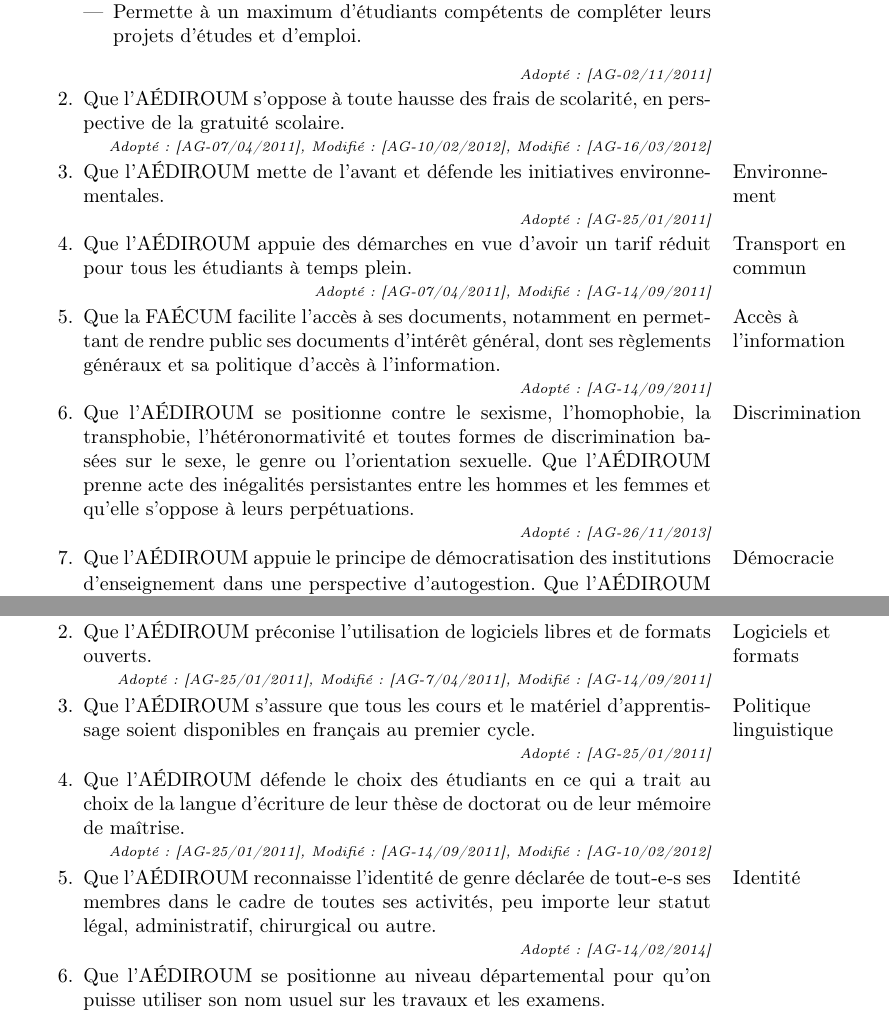
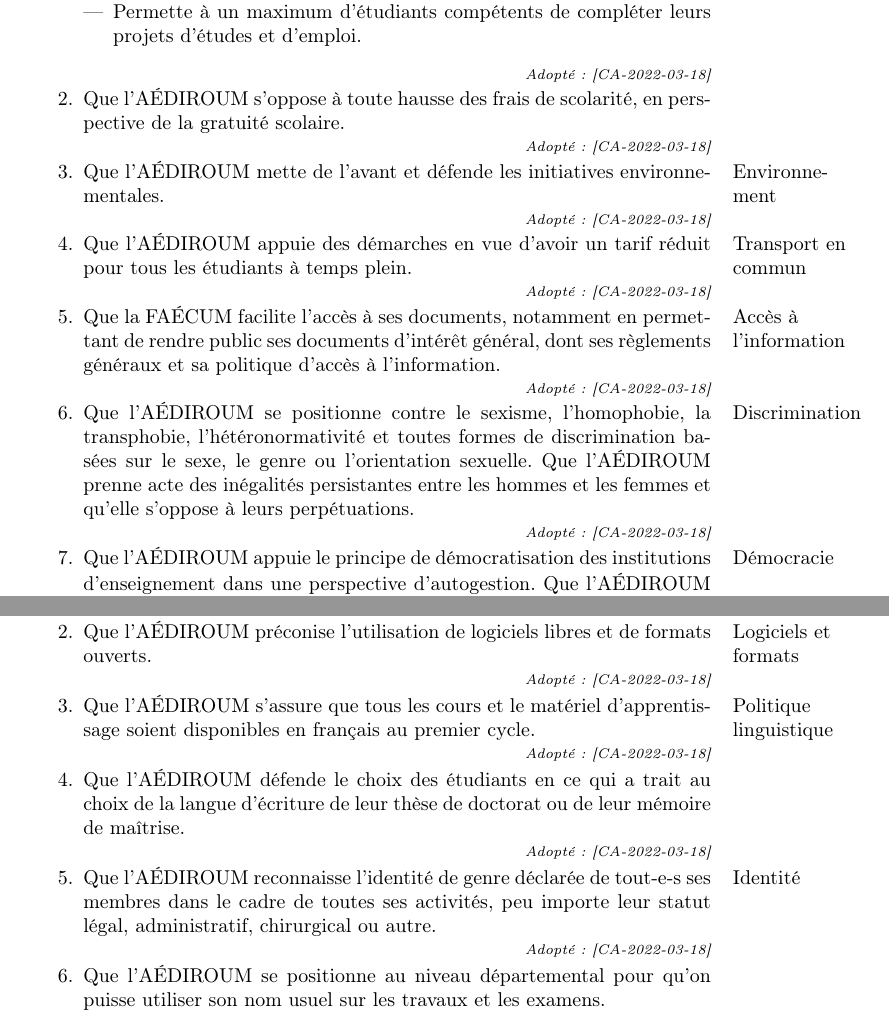
Before and after one commit to AEDIROUM/politiques, a LaTeX document (positions.tex): two parts of pages 2 and 4 of 4, joined at a grey line, cut so that both start at the same text. Compiled offline with pdfLaTeX.

Commit message:
Utiliser CA comme date d'adoption

```diff
--- a/positions.tex
+++ b/positions.tex
@@ -20,32 +20,32 @@
 			\item Permette à un maximum d'étudiants compétents de compléter leurs projets d'études et d'emploi.
 		\end{itemize}
 		\begin{instance}
-			Adopté: [AG-02/11/2011]
+			Adopté: [CA-2022-03-18]
 		\end{instance}
 
 	\item Que l'AÉDIROUM s'oppose à toute hausse des frais de scolarité, en perspective de la gratuité scolaire.
 		\begin{instance}
-			Adopté: [AG-07/04/2011], Modifié: [AG-10/02/2012], Modifié: [AG-16/03/2012]
+			Adopté: [CA-2022-03-18]
 		\end{instance}
 
 	\item \marginnote{Environnement} Que l'AÉDIROUM mette de l'avant et défende les initiatives environnementales.
 		\begin{instance}
-			Adopté: [AG-25/01/2011]
+			Adopté: [CA-2022-03-18]
 		\end{instance}
 
 	\item \marginnote{Transport en commun} Que l'AÉDIROUM appuie des démarches en vue d'avoir un tarif réduit pour tous les étudiants à temps plein.
 		\begin{instance}
-			Adopté: [AG-07/04/2011], Modifié: [AG-14/09/2011]
+			Adopté: [CA-2022-03-18]
 		\end{instance}
 
 	\item \marginnote{Accès à l'information} Que la FAÉCUM facilite l'accès à ses documents, notamment en permettant de rendre public ses documents d'intérêt général, dont ses règlements généraux et sa politique d'accès à l'information.
 		\begin{instance}
-			Adopté: [AG-14/09/2011]
+			Adopté: [CA-2022-03-18]
 		\end{instance}
 
 	\item \marginnote{Discrimination} Que l'AÉDIROUM se positionne contre le sexisme, l'homophobie, la transphobie, l'hétéronormativité et toutes formes de discrimination basées sur le sexe, le genre ou l'orientation sexuelle. Que l'AÉDIROUM prenne acte des inégalités persistantes entre les hommes et les femmes et qu'elle s'oppose à leurs perpétuations.
 		\begin{instance}
-			Adopté: [AG-26/11/2013]
+			Adopté: [CA-2022-03-18]
 		\end{instance}
 
 	\item \marginnote{Démocracie} Que l'AÉDIROUM appuie le principe de démocratisation des institutions d'enseignement dans une perspective d'autogestion. Que l'AÉDIROUM se positionne pour l'élection du conseil d'administration et du rectorat de l'Université de Montréal par la communauté universitaire.
@@ -100,27 +100,27 @@
 \begin{enumerate}
 	\item \marginnote{Rétroaction de mi-session} Que l'AÉDIROUM s'assure de la tenue d'une rétroaction de mi-session toutes les sessions d'automne et d'hiver.
 		\begin{instance}
-			Adopté: [AG-25/01/2011]
+			Adopté: [CA-2022-03-18]
 		\end{instance}
 
 	\item \marginnote{Logiciels et formats} Que l'AÉDIROUM préconise l'utilisation de logiciels libres et de formats ouverts.
 		\begin{instance}
-			Adopté: [AG-25/01/2011], Modifié: [AG-7/04/2011], Modifié: [AG-14/09/2011]
+			Adopté: [CA-2022-03-18]
 		\end{instance}
 
 	\item \marginnote{Politique linguistique} Que l'AÉDIROUM s'assure que tous les cours et le matériel d'apprentissage soient disponibles en français au premier cycle.
 		\begin{instance}
-			Adopté: [AG-25/01/2011]
+			Adopté: [CA-2022-03-18]
 		\end{instance}
 
 	\item Que l'AÉDIROUM défende le choix des étudiants en ce qui a trait au choix de la langue d'écriture de leur thèse de doctorat ou de leur mémoire de maîtrise.
 		\begin{instance}
-			Adopté: [AG-25/01/2011], Modifié: [AG-14/09/2011], Modifié: [AG-10/02/2012]
+			Adopté: [CA-2022-03-18]
 		\end{instance}
 
 	\item \marginnote{Identité} Que l'AÉDIROUM reconnaisse l'identité de genre déclarée de tout-e-s ses membres dans le cadre de toutes ses activités, peu importe leur statut légal, administratif, chirurgical ou autre.
 		\begin{instance}
-			Adopté: [AG-14/02/2014]
+			Adopté: [CA-2022-03-18]
 		\end{instance}
 
 	\item Que l'AÉDIROUM se positionne au niveau départemental pour qu'on puisse utiliser son nom usuel sur les travaux et les examens.
```
Also changed, not shown: positions.tex (18 more changed lines).
